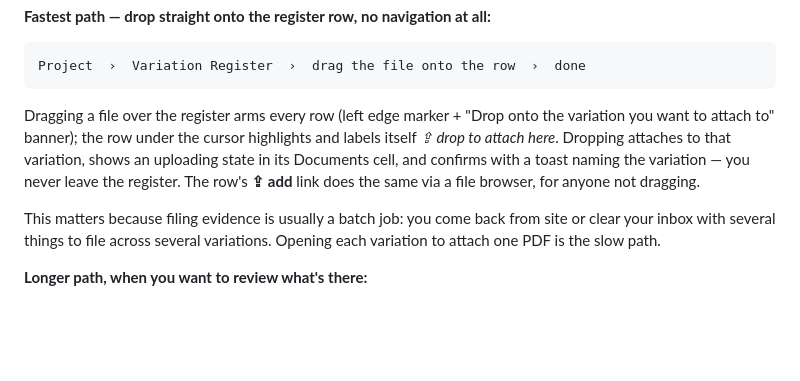
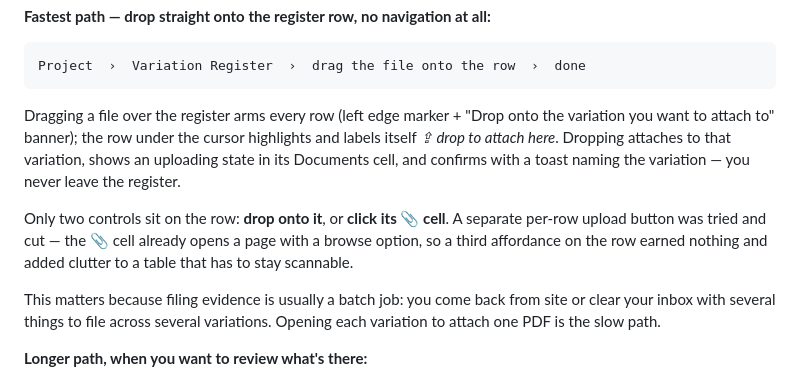
Before and after one commit to varicon-naxa/prototypes, a Markdown page: 2026-08-06-variation-supporting-documents/notes.md, the part around the change. GitHub-like rendering; blank space fills up the shorter version.

Commit message:
2026-08-06-variation-supporting-documents: auto-update

````diff
--- a/2026-08-06-variation-supporting-documents/notes.md
+++ b/2026-08-06-variation-supporting-documents/notes.md
@@ -24,7 +24,9 @@ Two flows, switched from the top right:
 Project  ›  Variation Register  ›  drag the file onto the row  ›  done
 ```
 
-Dragging a file over the register arms every row (left edge marker + "Drop onto the variation you want to attach to" banner); the row under the cursor highlights and labels itself *⇪ drop to attach here*. Dropping attaches to that variation, shows an uploading state in its Documents cell, and confirms with a toast naming the variation — you never leave the register. The row's **⇪ add** link does the same via a file browser, for anyone not dragging.
+Dragging a file over the register arms every row (left edge marker + "Drop onto the variation you want to attach to" banner); the row under the cursor highlights and labels itself *⇪ drop to attach here*. Dropping attaches to that variation, shows an uploading state in its Documents cell, and confirms with a toast naming the variation — you never leave the register.
+
+Only two controls sit on the row: **drop onto it**, or **click its 📎 cell**. A separate per-row upload button was tried and cut — the 📎 cell already opens a page with a browse option, so a third affordance on the row earned nothing and added clutter to a table that has to stay scannable.
 
 This matters because filing evidence is usually a batch job: you come back from site or clear your inbox with several things to file across several variations. Opening each variation to attach one PDF is the slow path.
 
````
